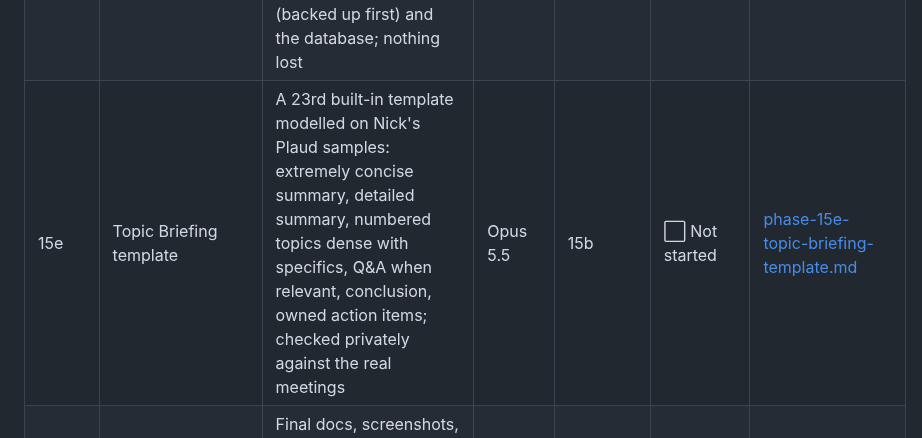
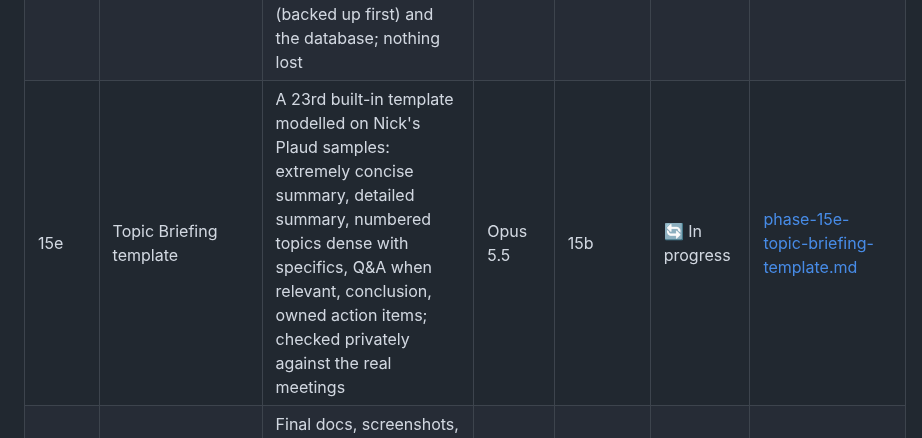
Before and after one commit to antonizick/MeetingMaster3, a Markdown page: IMPLEMENTATION_PLAN.md, the part around the change. Rendered like a GitHub page.

Commit message:
chore(plan): start phase 15e
Co-Authored-By: Claude Opus 5.5 <noreply@anthropic.com>

```diff
--- a/IMPLEMENTATION_PLAN.md
+++ b/IMPLEMENTATION_PLAN.md
@@ -42,7 +42,7 @@ Phases run in order. Phases whose dependencies are all complete may run in paral
 | 15b | Pre-operational tuning, round 2 | Review screen opens the note in Preview; keep-forever control for a meeting's audio and a days-left / kept-forever indicator by the player; logo and hero picture relicensed to CC0 1.0 | Sonnet 5.5 | 15a | ✅ Complete | [phase-15b-pre-op-tuning-2.md](prompts/phase-15b-pre-op-tuning-2.md) |
 | 15c | Pre-operational tuning, round 3 | Template switch (and section regeneration) shows a live progress bar with elapsed time, ETA and a motion cue; the review page shows the recording's size and offers it for download; the Preview/Edit button names its action; "Recent" becomes **Meetings**, absorbs "Browse the vault" from Open a note, and pages every section | Sonnet 5.5 | 15b | 🔄 In progress | [phase-15c-pre-op-tuning-3.md](prompts/phase-15c-pre-op-tuning-3.md) |
 | 15d | Rename and re-date a meeting | One previewed, journaled operation that changes a meeting's title and/or date everywhere: note, companion, readable transcript, archives, vault audio copy, folder, frontmatter, links in other vault notes (backed up first) and the database; nothing lost | Opus 5.5 | 15c | ⬜ Not started | [phase-15d-rename-meeting.md](prompts/phase-15d-rename-meeting.md) |
-| 15e | Topic Briefing template | A 23rd built-in template modelled on Nick's Plaud samples: extremely concise summary, detailed summary, numbered topics dense with specifics, Q&A when relevant, conclusion, owned action items; checked privately against the real meetings | Opus 5.5 | 15b | ⬜ Not started | [phase-15e-topic-briefing-template.md](prompts/phase-15e-topic-briefing-template.md) |
+| 15e | Topic Briefing template | A 23rd built-in template modelled on Nick's Plaud samples: extremely concise summary, detailed summary, numbered topics dense with specifics, Q&A when relevant, conclusion, owned action items; checked privately against the real meetings | Opus 5.5 | 15b | 🔄 In progress | [phase-15e-topic-briefing-template.md](prompts/phase-15e-topic-briefing-template.md) |
 | 16 | Release v0.1.0 & GitHub publication | Final docs, screenshots, CHANGELOG, version and tag, release notes, GitHub repo creation (with confirmation), MVP sign-off | Sonnet 5.5 | 15, 15a, 15b, 15c, 15d, 15e | ⬜ Not started | [phase-16-release.md](prompts/phase-16-release.md) |
 
 ### Model rationale
```
